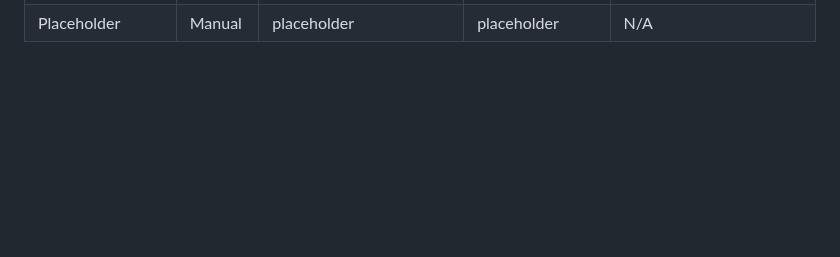
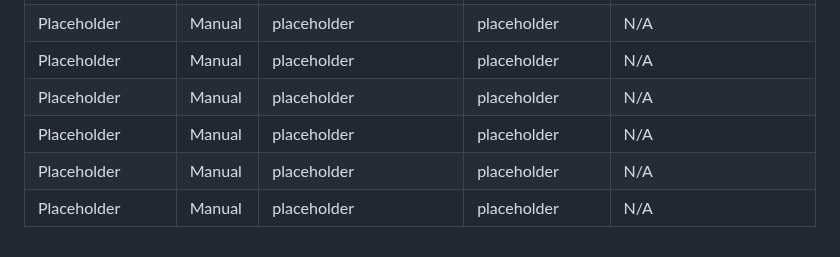
Before and after one commit to IHaveNoIdea-HAH/Software-Development-Assignment-1, a Markdown page: README.md, the part around one of its changes. Rendered like a GitHub page; blank space fills up the shorter version.

```diff
--- a/README.md
+++ b/README.md
@@ -577 +577,6 @@ ToDo: add a block diagram here (Alex).
 | Placeholder | Manual | placeholder | placeholder | N/A |
+| Placeholder | Manual | placeholder | placeholder | N/A |
+| Placeholder | Manual | placeholder | placeholder | N/A |
+| Placeholder | Manual | placeholder | placeholder | N/A |
+| Placeholder | Manual | placeholder | placeholder | N/A |
+| Placeholder | Manual | placeholder | placeholder | N/A |
```
Also changed, not shown: other parts of README.md (+1 -1 lines).
